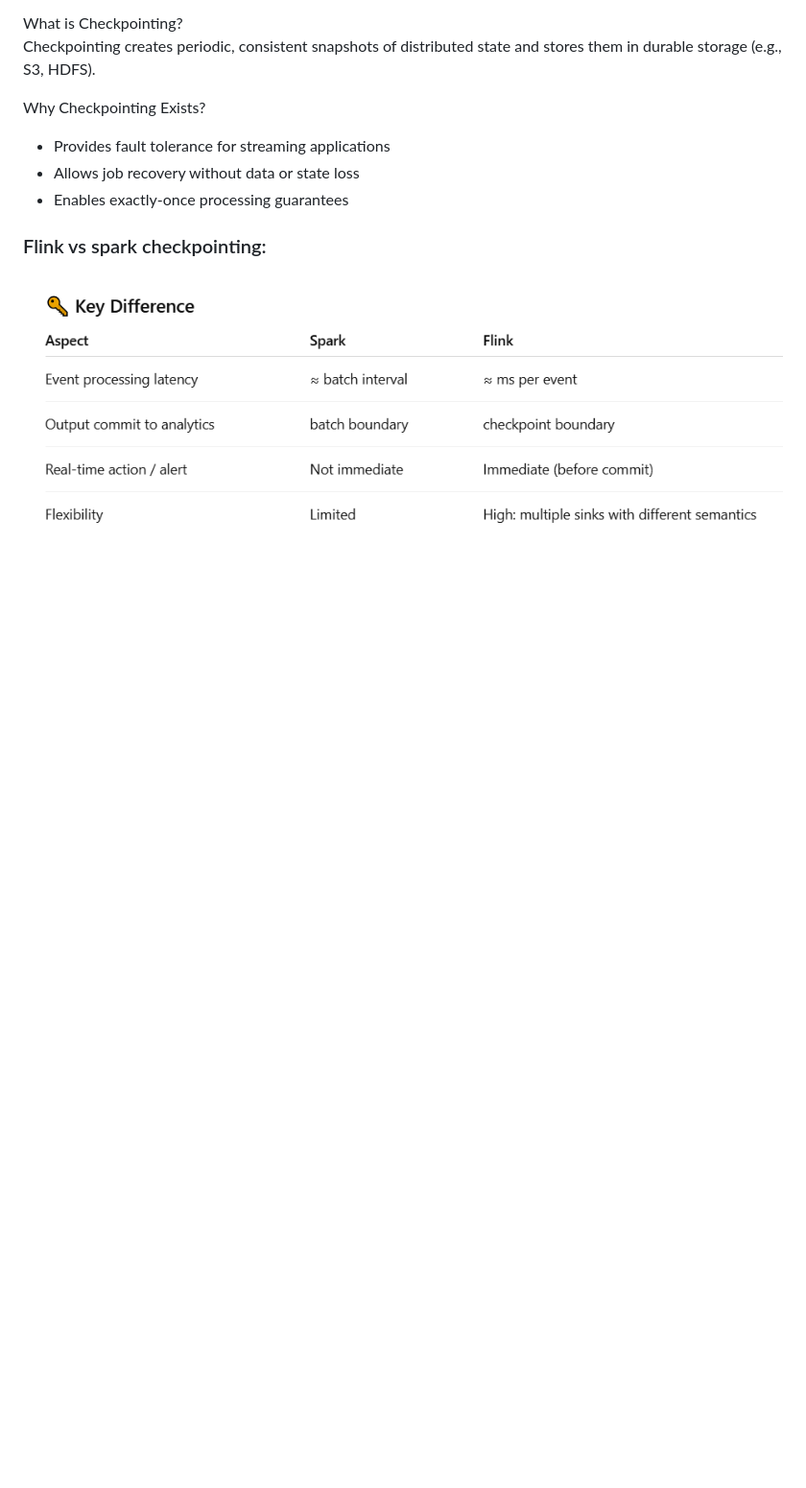
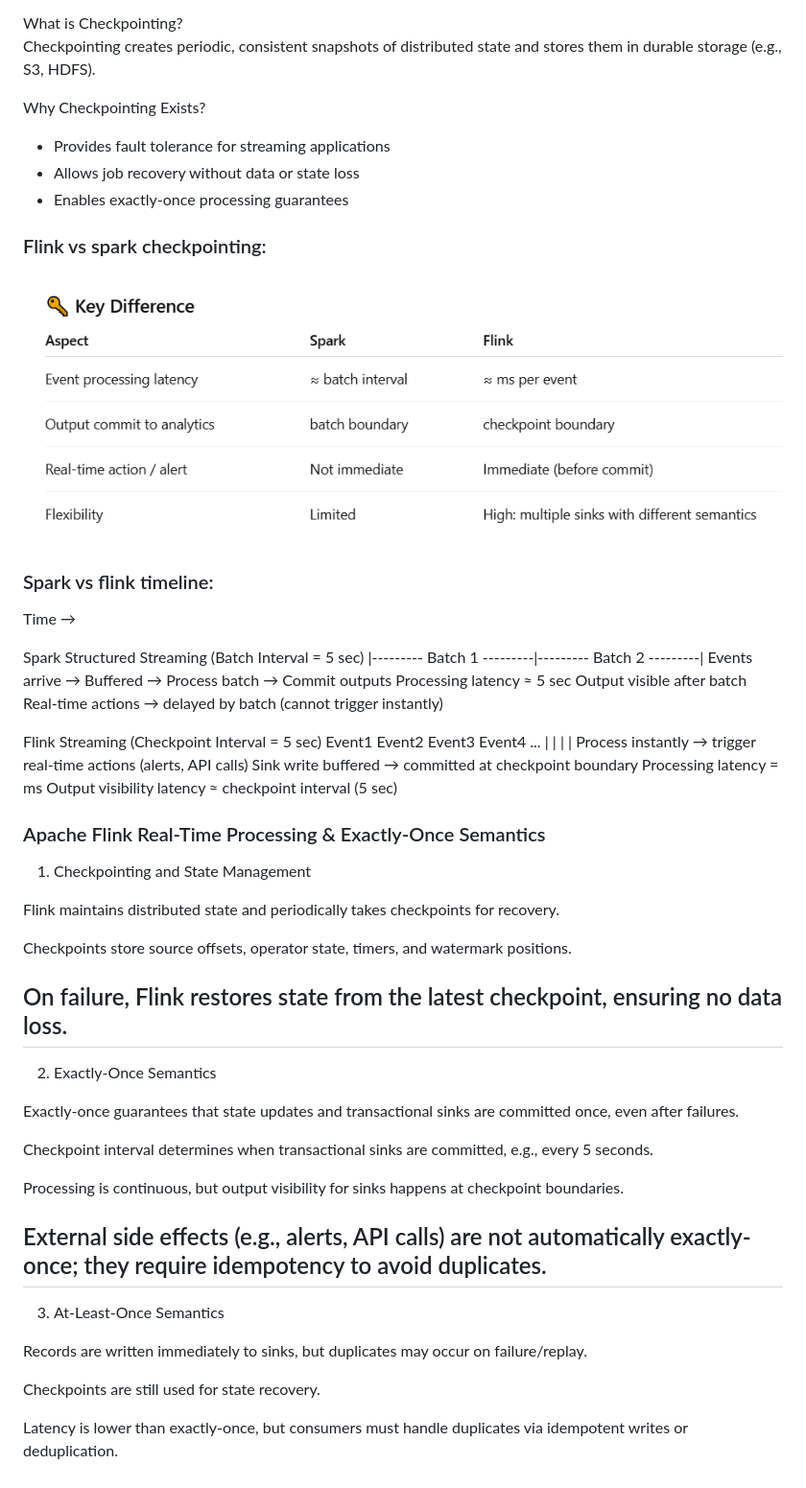
Before and after one commit to anuragmgithub/POC, a Markdown page: flink-work/Docs/FLINKARCH.MD, the part around the change. Shown: that part at 96% size. Rendered like a GitHub page; blank space fills up the shorter version.

Commit message:
flink checkpointing

```diff
--- a/flink-work/Docs/FLINKARCH.MD
+++ b/flink-work/Docs/FLINKARCH.MD
@@ -126,3 +126,51 @@ Why Checkpointing Exists?
 ### Flink vs spark checkpointing:
 
 ![alt text](image-1.png)
+
+
+### Spark vs flink timeline:
+Time →
+
+Spark Structured Streaming (Batch Interval = 5 sec)
+|--------- Batch 1 ---------|--------- Batch 2 ---------|
+Events arrive → Buffered → Process batch → Commit outputs
+Processing latency ≈ 5 sec
+Output visible after batch
+Real-time actions → delayed by batch (cannot trigger instantly)
+
+Flink Streaming (Checkpoint Interval = 5 sec)
+Event1 Event2 Event3 Event4 ...
+  |     |     |     |
+Process instantly → trigger real-time actions (alerts, API calls)
+Sink write buffered → committed at checkpoint boundary
+Processing latency = ms
+Output visibility latency ≈ checkpoint interval (5 sec)
+
+### Apache Flink Real-Time Processing & Exactly-Once Semantics
+1. Checkpointing and State Management
+
+Flink maintains distributed state and periodically takes checkpoints for recovery.
+
+Checkpoints store source offsets, operator state, timers, and watermark positions.
+
+On failure, Flink restores state from the latest checkpoint, ensuring no data loss.
+---
+
+2. Exactly-Once Semantics
+
+Exactly-once guarantees that state updates and transactional sinks are committed once, even after failures.
+
+Checkpoint interval determines when transactional sinks are committed, e.g., every 5 seconds.
+
+Processing is continuous, but output visibility for sinks happens at checkpoint boundaries.
+
+External side effects (e.g., alerts, API calls) are not automatically exactly-once; they require idempotency to avoid duplicates.
+---
+
+3. At-Least-Once Semantics
+
+Records are written immediately to sinks, but duplicates may occur on failure/replay.
+
+Checkpoints are still used for state recovery.
+
+Latency is lower than exactly-once, but consumers must handle duplicates via idempotent writes or deduplication.
```
